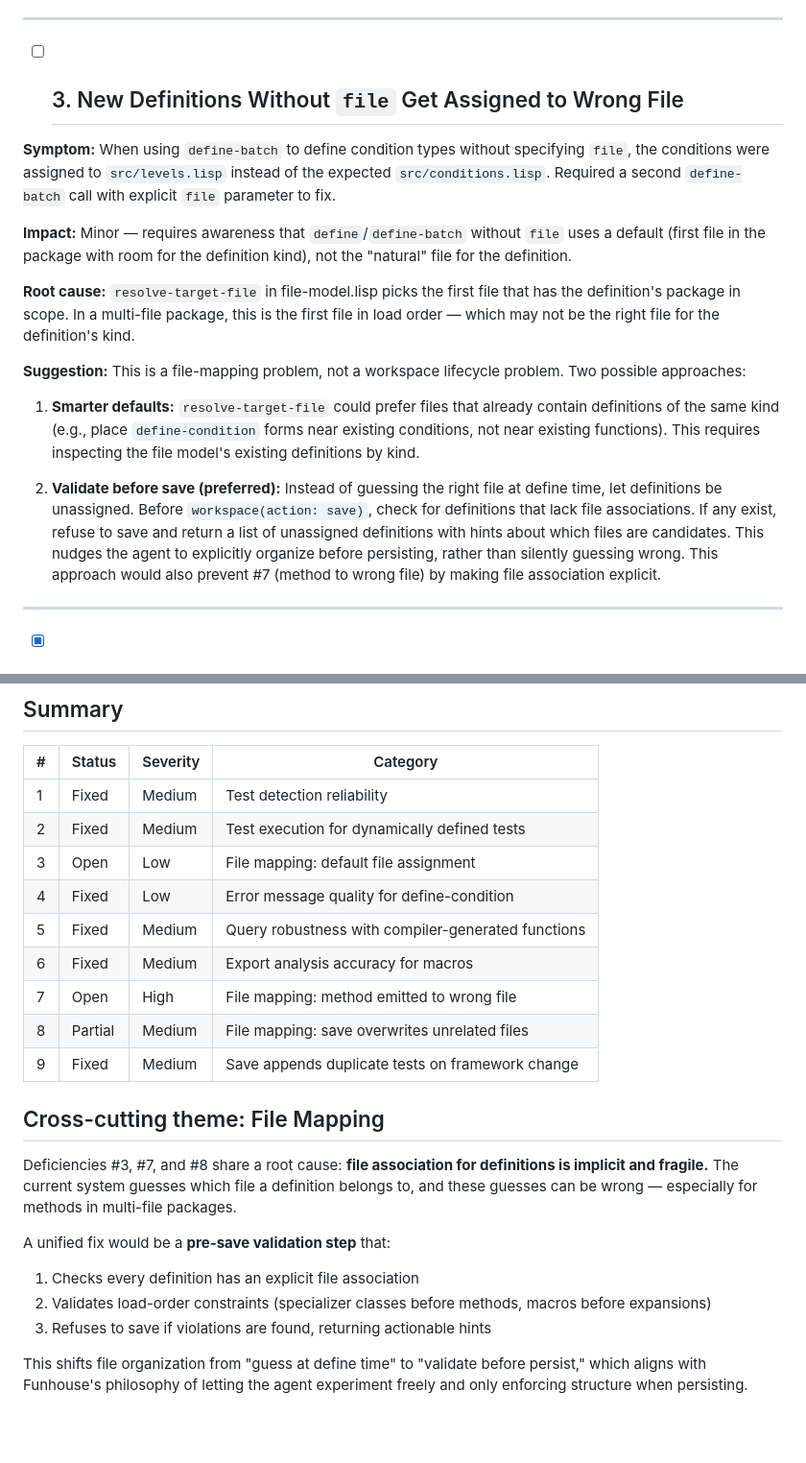
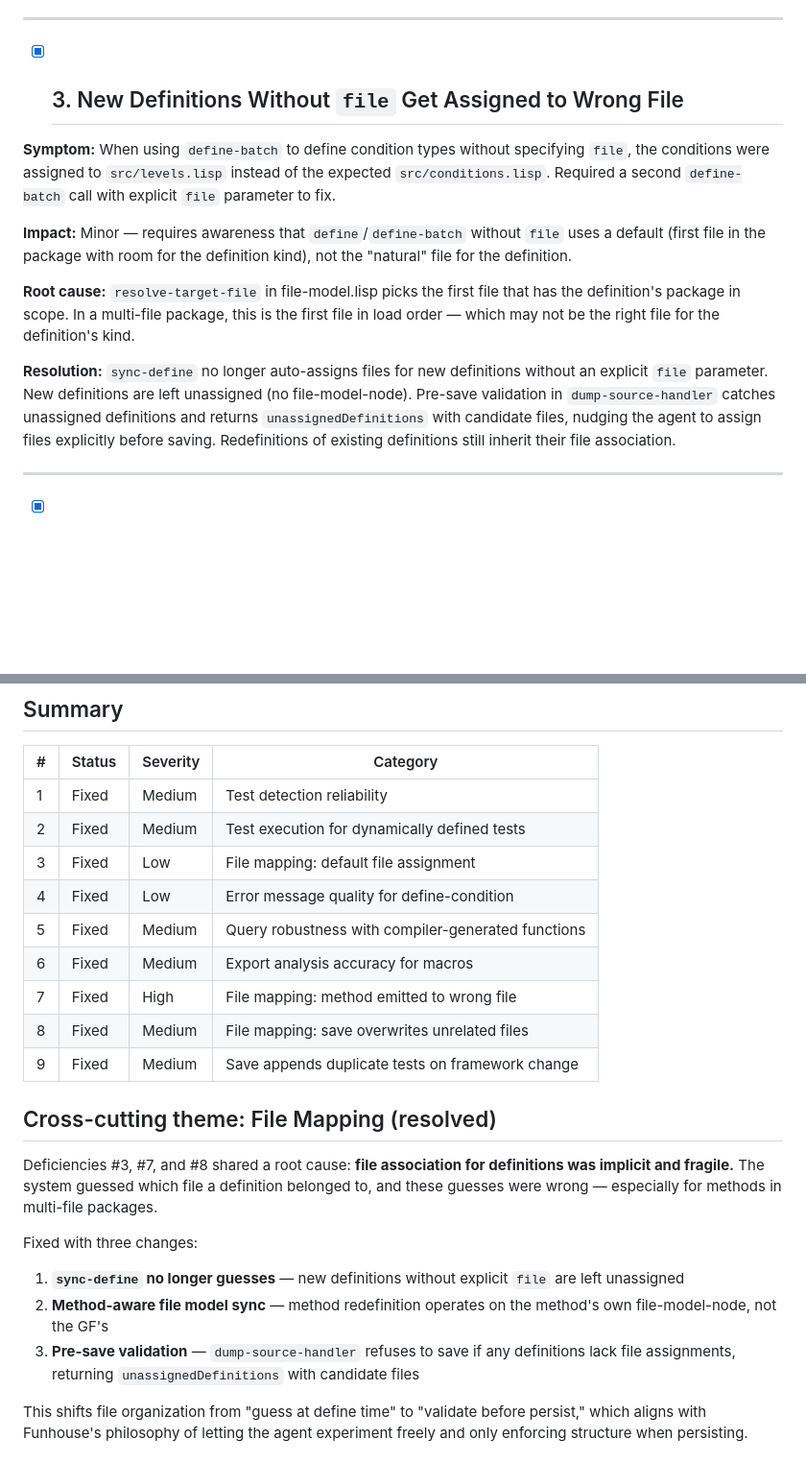
Before and after one commit to ivanbulanov/cl-bark, a Markdown page: funhouse-deficiencies.md, 2 parts joined by grey strips. Shown at 96% size. Drawn GitHub-style; blank space fills up the shorter version.

Commit message:
Fix file-mapping deficiencies: pre-save validation, method-aware sync
Three interconnected fixes for deficiencies #3, #7, #8:

1. sync-define no longer auto-assigns files for new definitions.
   New definitions without explicit `file` param are left unassigned
   (no file-model-node). This prevents wrong-file guessing (#3).

2. Method-aware file model sync. register-method-definition carries
   over the old method-entry's file-model-node on redefinition.
   update-file-model-for-define delegates to update-file-model-for-method
   which operates on the method's own node, not the GF's. This prevents
   method redefinition from corrupting the GF's source text (#7).

3. Pre-save validation in dump-source-handler. Before writing files,
   collects all definitions and methods without file-model-nodes.
   If any found, refuses to save and returns unassignedDefinitions
   with candidate files and hints. This catches both #3 and #7
   at save time.

Updated: define skill, persist skill, deficiencies doc, tests.

```diff
--- a/funhouse-deficiencies.md
+++ b/funhouse-deficiencies.md
@@ -30,7 +30,7 @@
 
 ---
 
-- [ ] ## 3. New Definitions Without `file` Get Assigned to Wrong File
+- [x] ## 3. New Definitions Without `file` Get Assigned to Wrong File
 
 **Symptom:** When using `define-batch` to define condition types without specifying `file`, the conditions were assigned to `src/levels.lisp` instead of the expected `src/conditions.lisp`. Required a second `define-batch` call with explicit `file` parameter to fix.
 
@@ -38,11 +38,7 @@
 
 **Root cause:** `resolve-target-file` in file-model.lisp picks the first file that has the definition's package in scope. In a multi-file package, this is the first file in load order — which may not be the right file for the definition's kind.
 
-**Suggestion:** This is a file-mapping problem, not a workspace lifecycle problem. Two possible approaches:
-
-1. **Smarter defaults:** `resolve-target-file` could prefer files that already contain definitions of the same kind (e.g., place `define-condition` forms near existing conditions, not near existing functions). This requires inspecting the file model's existing definitions by kind.
-
-2. **Validate before save (preferred):** Instead of guessing the right file at define time, let definitions be unassigned. Before `workspace(action: save)`, check for definitions that lack file associations. If any exist, refuse to save and return a list of unassigned definitions with hints about which files are candidates. This nudges the agent to explicitly organize before persisting, rather than silently guessing wrong. This approach would also prevent #7 (method to wrong file) by making file association explicit.
+**Resolution:** `sync-define` no longer auto-assigns files for new definitions without an explicit `file` parameter. New definitions are left unassigned (no file-model-node). Pre-save validation in `dump-source-handler` catches unassigned definitions and returns `unassignedDefinitions` with candidate files, nudging the agent to assign files explicitly before saving. Redefinitions of existing definitions still inherit their file association.
 
 ---
 
@@ -133,22 +129,22 @@ The value 3 is not of type SEQUENCE
 |---|--------|----------|----------|
 | 1 | Fixed | Medium | Test detection reliability |
 | 2 | Fixed | Medium | Test execution for dynamically defined tests |
-| 3 | Open | Low | File mapping: default file assignment |
+| 3 | Fixed | Low | File mapping: default file assignment |
 | 4 | Fixed | Low | Error message quality for define-condition |
 | 5 | Fixed | Medium | Query robustness with compiler-generated functions |
 | 6 | Fixed | Medium | Export analysis accuracy for macros |
-| 7 | Open | High | File mapping: method emitted to wrong file |
-| 8 | Partial | Medium | File mapping: save overwrites unrelated files |
+| 7 | Fixed | High | File mapping: method emitted to wrong file |
+| 8 | Fixed | Medium | File mapping: save overwrites unrelated files |
 | 9 | Fixed | Medium | Save appends duplicate tests on framework change |
 
-## Cross-cutting theme: File Mapping
+## Cross-cutting theme: File Mapping (resolved)
 
-Deficiencies #3, #7, and #8 share a root cause: **file association for definitions is implicit and fragile.** The current system guesses which file a definition belongs to, and these guesses can be wrong — especially for methods in multi-file packages.
+Deficiencies #3, #7, and #8 shared a root cause: **file association for definitions was implicit and fragile.** The system guessed which file a definition belonged to, and these guesses were wrong — especially for methods in multi-file packages.
 
-A unified fix would be a **pre-save validation step** that:
-1. Checks every definition has an explicit file association
-2. Validates load-order constraints (specializer classes before methods, macros before expansions)
-3. Refuses to save if violations are found, returning actionable hints
+Fixed with three changes:
+1. **`sync-define` no longer guesses** — new definitions without explicit `file` are left unassigned
+2. **Method-aware file model sync** — method redefinition operates on the method's own file-model-node, not the GF's
+3. **Pre-save validation** — `dump-source-handler` refuses to save if any definitions lack file assignments, returning `unassignedDefinitions` with candidate files
 
 This shifts file organization from "guess at define time" to "validate before persist," which aligns with Funhouse's philosophy of letting the agent experiment freely and only enforcing structure when persisting.
 
```
Also changed, not shown: other parts of funhouse-deficiencies.md (+8 -8 lines).
